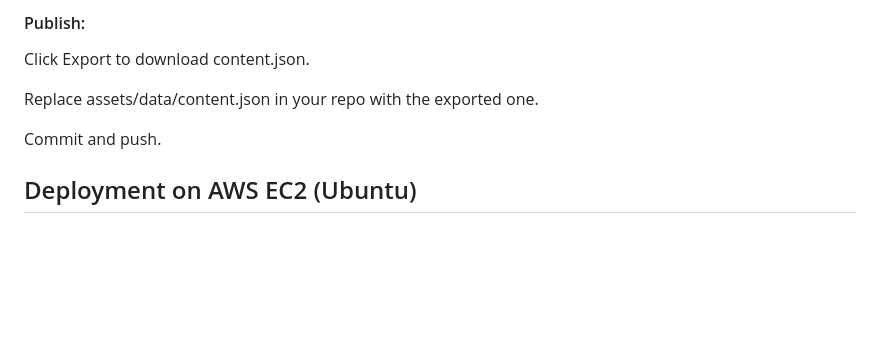
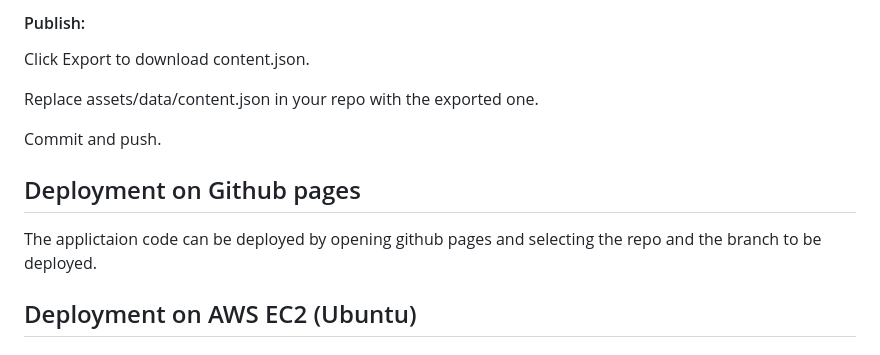
Before and after one commit to sameeravurity/Personal-Portfolio, a Markdown page: README.md, the part around the change. GitHub-like rendering; blank space fills up the shorter version.

```diff
--- a/README.md
+++ b/README.md
@@ -50,6 +50,9 @@ Click Export to download content.json.
 Replace assets/data/content.json in your repo with the exported one.
 
 Commit and push.
+## Deployment on Github pages
+The applictaion code can be deployed by opening github pages and selecting the repo and the branch to be deployed.
+
 ## Deployment on AWS EC2 (Ubuntu)
 #### Prerequisites
 AWS account, SSH key pair, security group open to:
```
